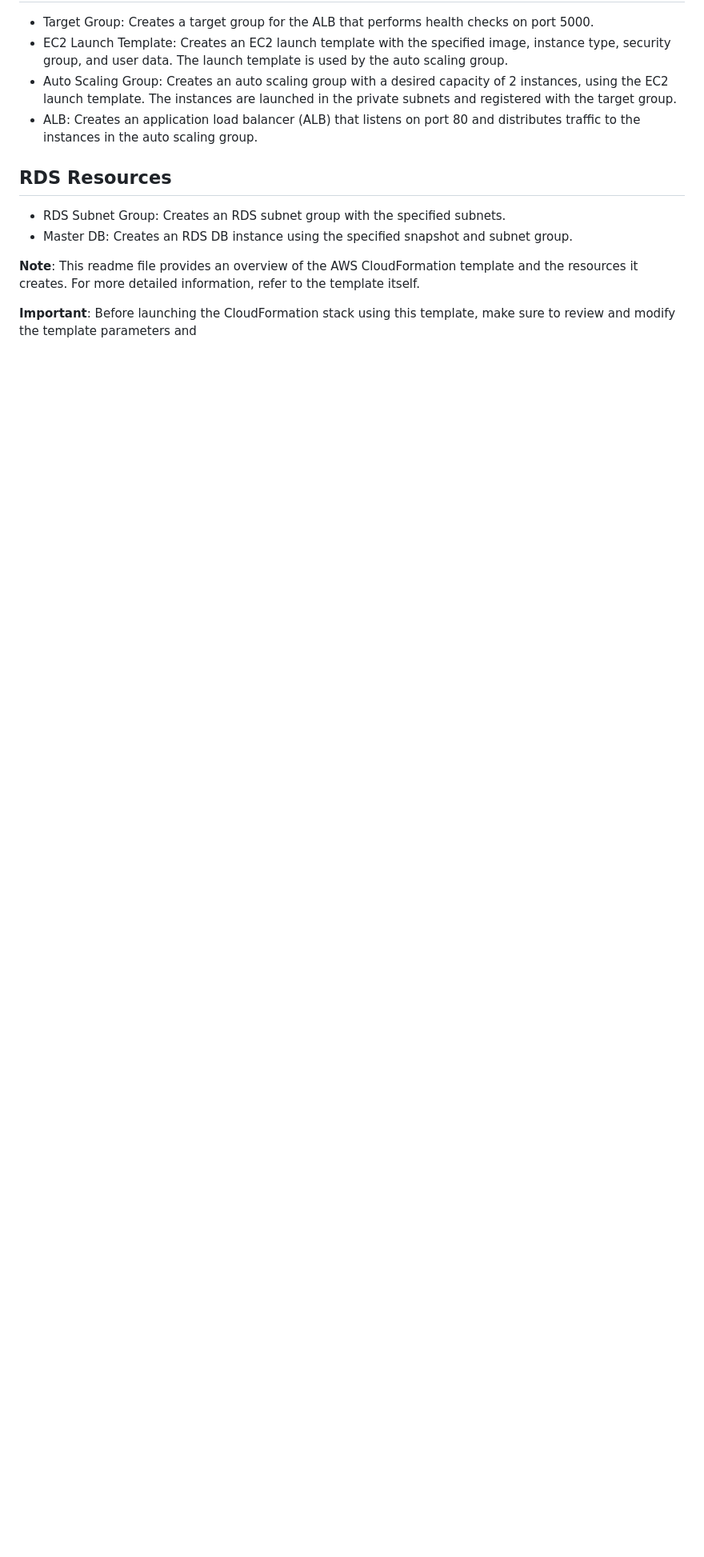
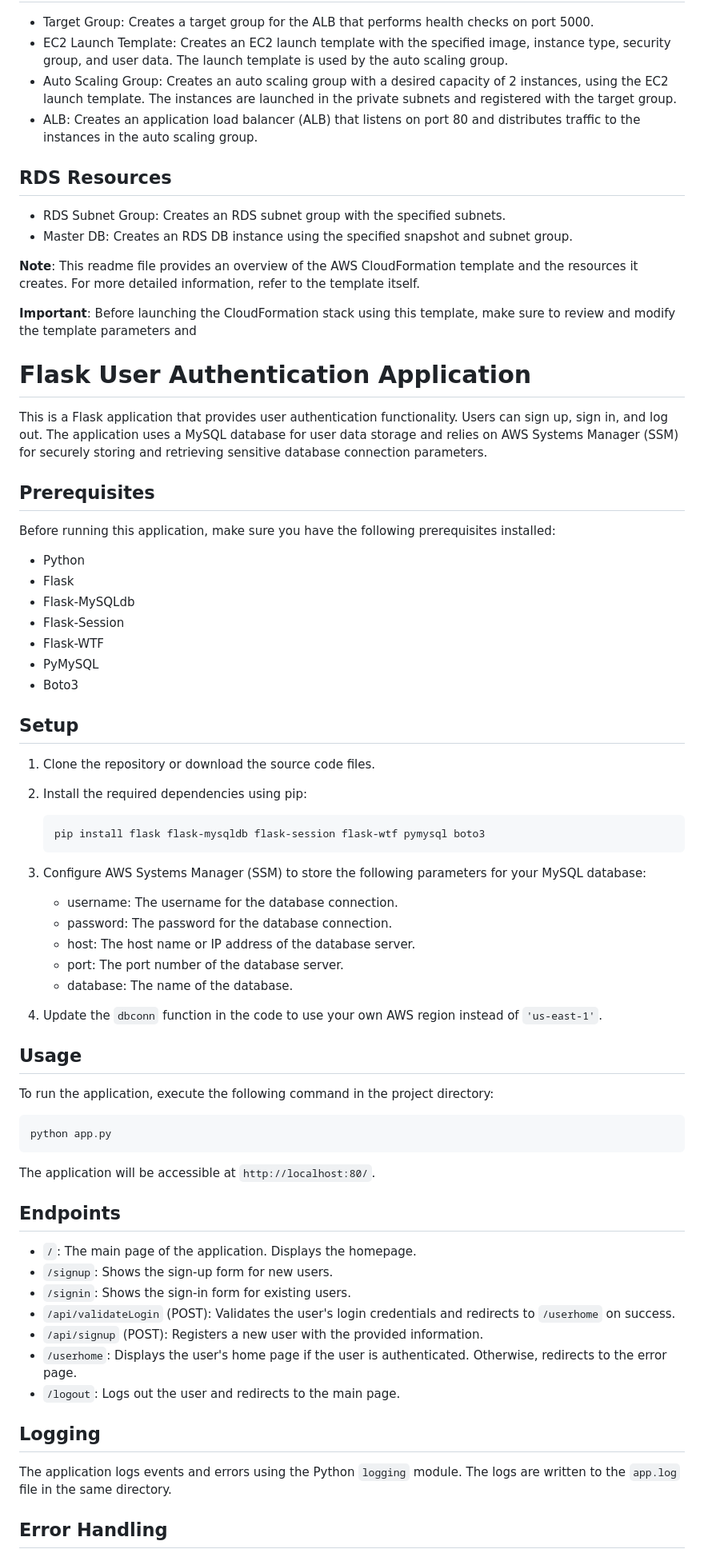
Before and after one commit to hassaanbk/Flask-CloudFormation, a Markdown page: README.md, the part around one of its changes. Shown at 80% size. Drawn GitHub-style; blank space fills up the shorter version.

````diff
--- a/README.md
+++ b/README.md
@@ -39,3 +39,64 @@ This AWS CloudFormation template creates a network infrastructure along with sec
 **Note**: This readme file provides an overview of the AWS CloudFormation template and the resources it creates. For more detailed information, refer to the template itself.
 
 **Important**: Before launching the CloudFormation stack using this template, make sure to review and modify the template parameters and
+
+# Flask User Authentication Application
+
+This is a Flask application that provides user authentication functionality. Users can sign up, sign in, and log out. The application uses a MySQL database for user data storage and relies on AWS Systems Manager (SSM) for securely storing and retrieving sensitive database connection parameters.
+
+## Prerequisites
+
+Before running this application, make sure you have the following prerequisites installed:
+
+- Python
+- Flask
+- Flask-MySQLdb
+- Flask-Session
+- Flask-WTF
+- PyMySQL
+- Boto3
+
+## Setup
+
+1. Clone the repository or download the source code files.
+
+2. Install the required dependencies using pip:
+   ```shell
+   pip install flask flask-mysqldb flask-session flask-wtf pymysql boto3
+   ```
+
+3. Configure AWS Systems Manager (SSM) to store the following parameters for your MySQL database:
+   - username: The username for the database connection.
+   - password: The password for the database connection.
+   - host: The host name or IP address of the database server.
+   - port: The port number of the database server.
+   - database: The name of the database.
+
+4. Update the `dbconn` function in the code to use your own AWS region instead of `'us-east-1'`.
+
+## Usage
+
+To run the application, execute the following command in the project directory:
+
+```shell
+python app.py
+```
+
+The application will be accessible at `http://localhost:80/`.
+
+## Endpoints
+
+- `/`: The main page of the application. Displays the homepage.
+- `/signup`: Shows the sign-up form for new users.
+- `/signin`: Shows the sign-in form for existing users.
+- `/api/validateLogin` (POST): Validates the user's login credentials and redirects to `/userhome` on success.
+- `/api/signup` (POST): Registers a new user with the provided information.
+- `/userhome`: Displays the user's home page if the user is authenticated. Otherwise, redirects to the error page.
+- `/logout`: Logs out the user and redirects to the main page.
+
+## Logging
+
+The application logs events and errors using the Python `logging` module. The logs are written to the `app.log` file in the same directory.
+
+## Error Handling
+
````
Also changed, not shown: other parts of README.md (+13 -0 lines).
